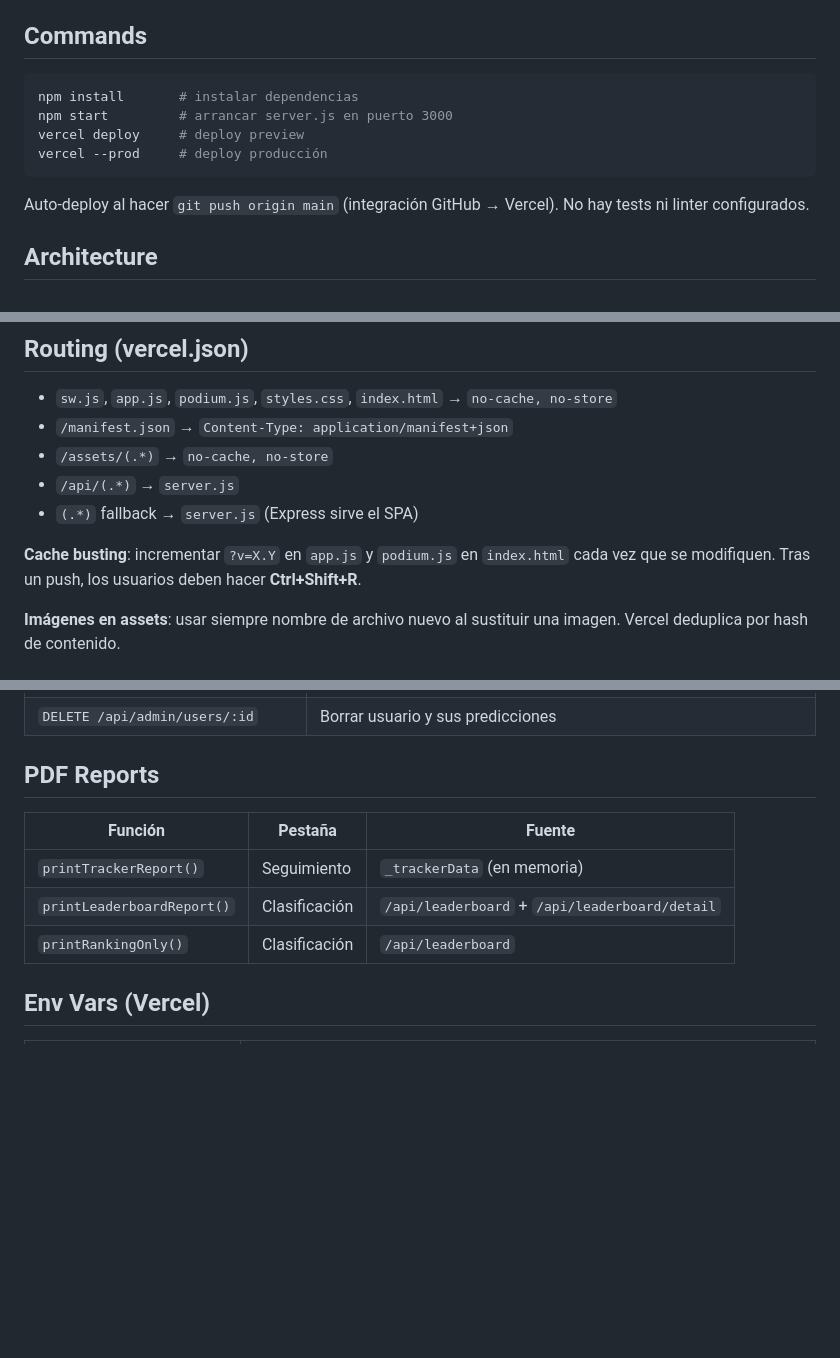
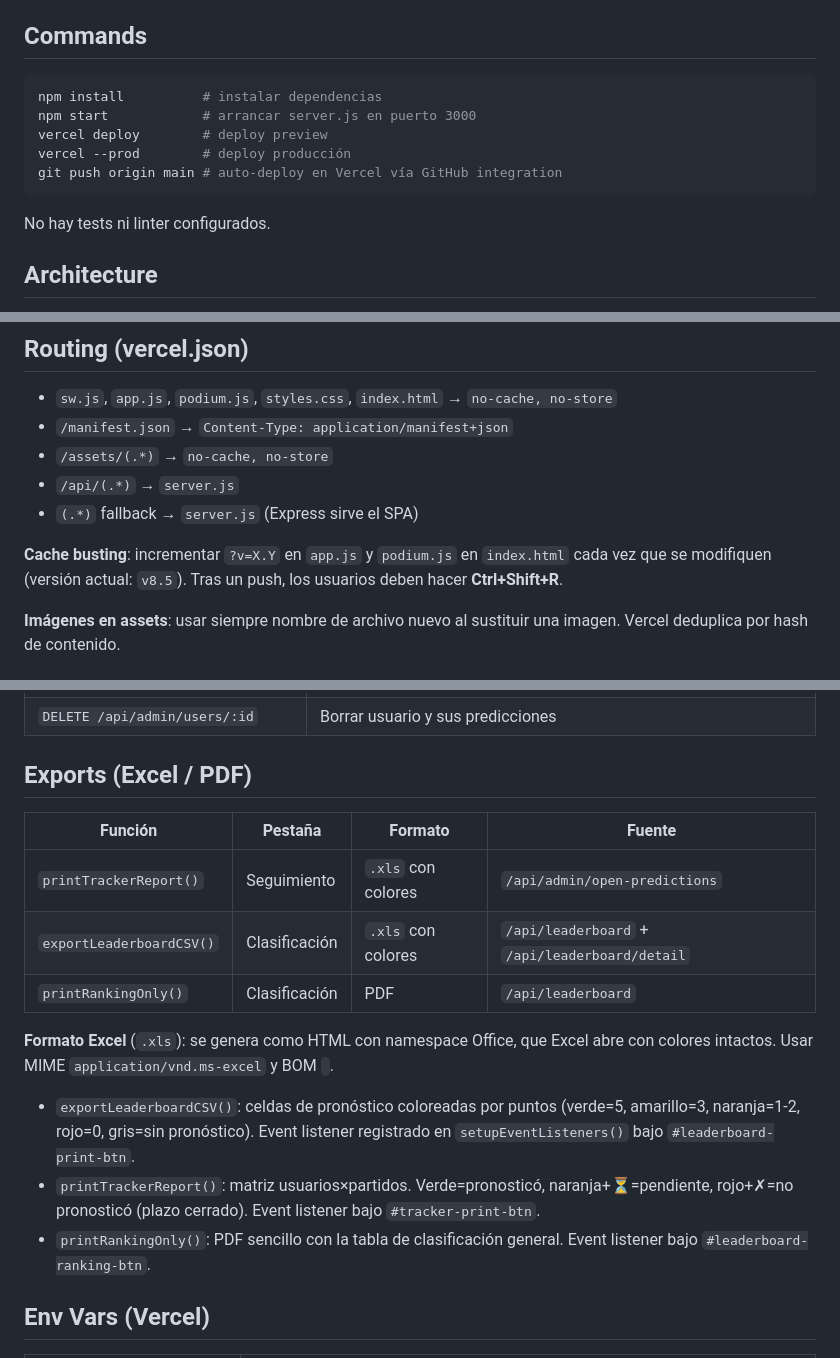
Before and after one commit to aitorulibarri/Bolilla-garras, a Markdown page: CLAUDE.md, 3 parts joined by grey strips. Rendered like a GitHub page; blank space fills up the shorter version.

Commit message:
docs: actualizar CLAUDE.md — exports Excel, version v8.5, git commands

````diff
--- a/CLAUDE.md
+++ b/CLAUDE.md
@@ -13,13 +13,14 @@ Bolilla Garras — quiniela de pronósticos de fútbol + sistema de votación MV
 ## Commands
 
 ```bash
-npm install       # instalar dependencias
-npm start         # arrancar server.js en puerto 3000
-vercel deploy     # deploy preview
-vercel --prod     # deploy producción
+npm install          # instalar dependencias
+npm start            # arrancar server.js en puerto 3000
+vercel deploy        # deploy preview
+vercel --prod        # deploy producción
+git push origin main # auto-deploy en Vercel vía GitHub integration
 ```
 
-Auto-deploy al hacer `git push origin main` (integración GitHub → Vercel). No hay tests ni linter configurados.
+No hay tests ni linter configurados.
 
 ## Architecture
 
@@ -47,7 +48,7 @@ vercel.json           Config deploy: rutas, headers, builds
 - `/api/(.*)` → `server.js`
 - `(.*)` fallback → `server.js` (Express sirve el SPA)
 
-**Cache busting**: incrementar `?v=X.Y` en `app.js` y `podium.js` en `index.html` cada vez que se modifiquen. Tras un push, los usuarios deben hacer **Ctrl+Shift+R**.
+**Cache busting**: incrementar `?v=X.Y` en `app.js` y `podium.js` en `index.html` cada vez que se modifiquen (versión actual: `v8.5`). Tras un push, los usuarios deben hacer **Ctrl+Shift+R**.
 
 **Imágenes en assets**: usar siempre nombre de archivo nuevo al sustituir una imagen. Vercel deduplica por hash de contenido.
 
@@ -187,13 +188,19 @@ Primera subpestaña "Por jornada": `renderByWeek()` agrupa por semana lunes-domi
 | `PUT /api/admin/users/:id/password` | Resetear contraseña de un usuario |
 | `DELETE /api/admin/users/:id` | Borrar usuario y sus predicciones |
 
-## PDF Reports
+## Exports (Excel / PDF)
 
-| Función | Pestaña | Fuente |
-|---|---|---|
-| `printTrackerReport()` | Seguimiento | `_trackerData` (en memoria) |
-| `printLeaderboardReport()` | Clasificación | `/api/leaderboard` + `/api/leaderboard/detail` |
-| `printRankingOnly()` | Clasificación | `/api/leaderboard` |
+| Función | Pestaña | Formato | Fuente |
+|---|---|---|---|
+| `printTrackerReport()` | Seguimiento | `.xls` con colores | `/api/admin/open-predictions` |
+| `exportLeaderboardCSV()` | Clasificación | `.xls` con colores | `/api/leaderboard` + `/api/leaderboard/detail` |
+| `printRankingOnly()` | Clasificación | PDF | `/api/leaderboard` |
+
+**Formato Excel** (`.xls`): se genera como HTML con namespace Office, que Excel abre con colores intactos. Usar MIME `application/vnd.ms-excel` y BOM `﻿`.
+
+- `exportLeaderboardCSV()`: celdas de pronóstico coloreadas por puntos (verde=5, amarillo=3, naranja=1-2, rojo=0, gris=sin pronóstico). Event listener registrado en `setupEventListeners()` bajo `#leaderboard-print-btn`.
+- `printTrackerReport()`: matriz usuarios×partidos. Verde=pronosticó, naranja+⏳=pendiente, rojo+✗=no pronosticó (plazo cerrado). Event listener bajo `#tracker-print-btn`.
+- `printRankingOnly()`: PDF sencillo con la tabla de clasificación general. Event listener bajo `#leaderboard-ranking-btn`.
 
 ## Env Vars (Vercel)
 
````
